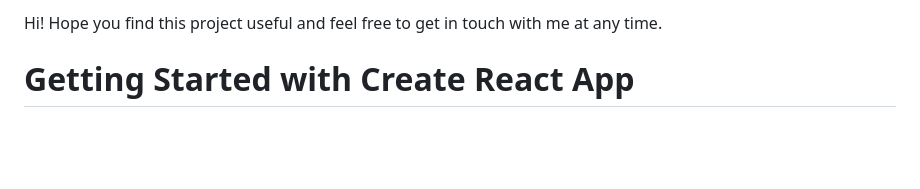
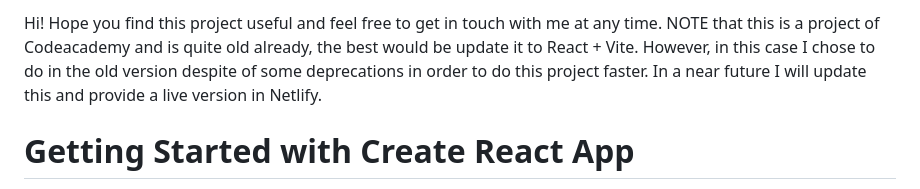
Before and after one commit to MrCots/flashcards-react-v18, a Markdown page: README.md, the part around the change. Rendered like a GitHub page; blank space fills up the shorter version.

Commit message:
Adding a note about old version and deprecates.

```diff
--- a/README.md
+++ b/README.md
@@ -1,4 +1,4 @@
-Hi! Hope you find this project useful and feel free to get in touch with me at any time.
+Hi! Hope you find this project useful and feel free to get in touch with me at any time. NOTE that this is a project of Codeacademy and is quite old already, the best would be update it to React + Vite. However, in this case I chose to do in the old version despite of some deprecations in order to do this project faster. In a near future I will update this and provide a live version in Netlify.
 
 
 # Getting Started with Create React App
```
